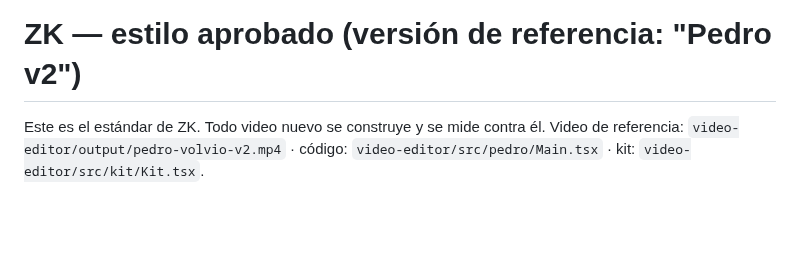
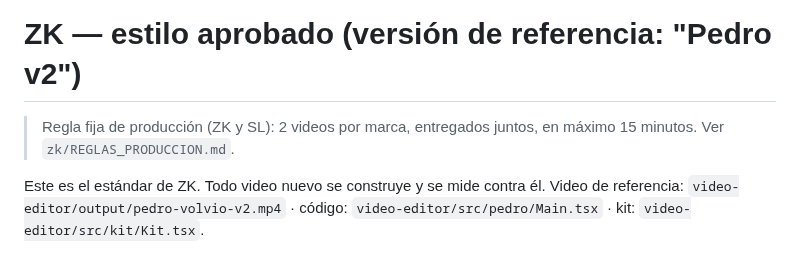
Before and after one commit to estudianteoscar123-eng/oscar-1-editor, a Markdown page: zk/ESTILO_ZK.md, the part around the change. Drawn GitHub-style; blank space fills up the shorter version.

```diff
--- a/zk/ESTILO_ZK.md
+++ b/zk/ESTILO_ZK.md
@@ -1,4 +1,6 @@
 # ZK — estilo aprobado (versión de referencia: "Pedro v2")
+
+> Regla fija de producción (ZK y SL): 2 videos por marca, entregados juntos, en máximo 15 minutos. Ver `zk/REGLAS_PRODUCCION.md`.
 
 Este es el estándar de ZK. Todo video nuevo se construye y se mide contra él.
 Video de referencia: `video-editor/output/pedro-volvio-v2.mp4` · código: `video-editor/src/pedro/Main.tsx` · kit: `video-editor/src/kit/Kit.tsx`.
```
Also changed, not shown: zk/ESTILO_SL.md (added, +30 -0 lines), zk/REGLAS_PRODUCCION.md (added, +15 -0 lines).
